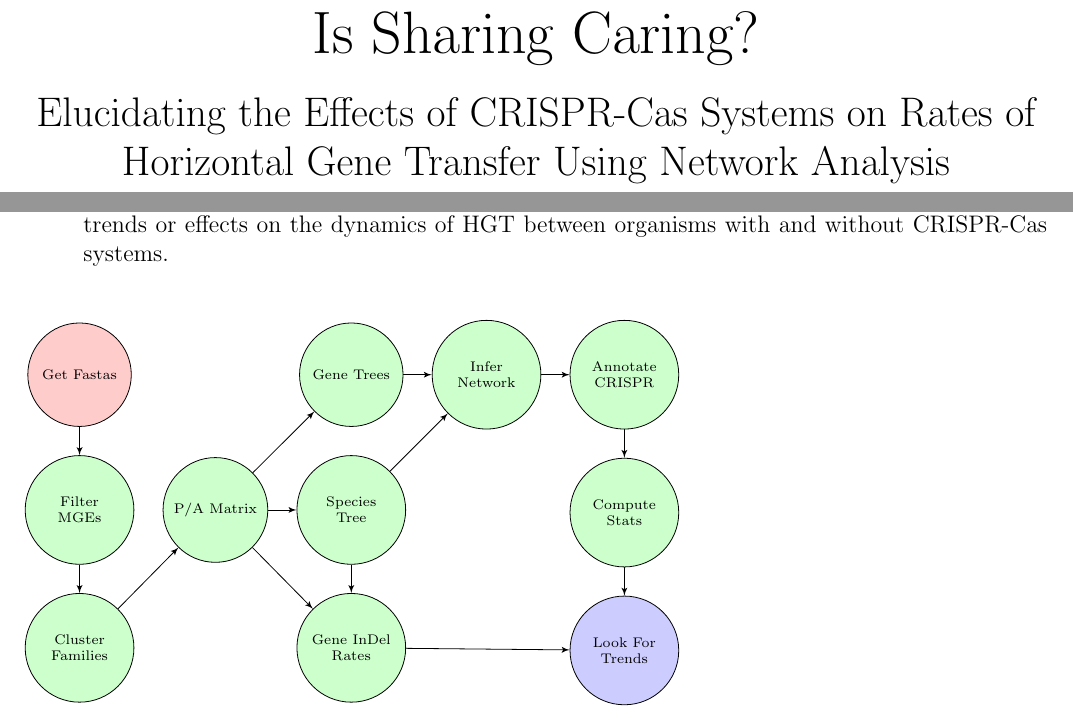
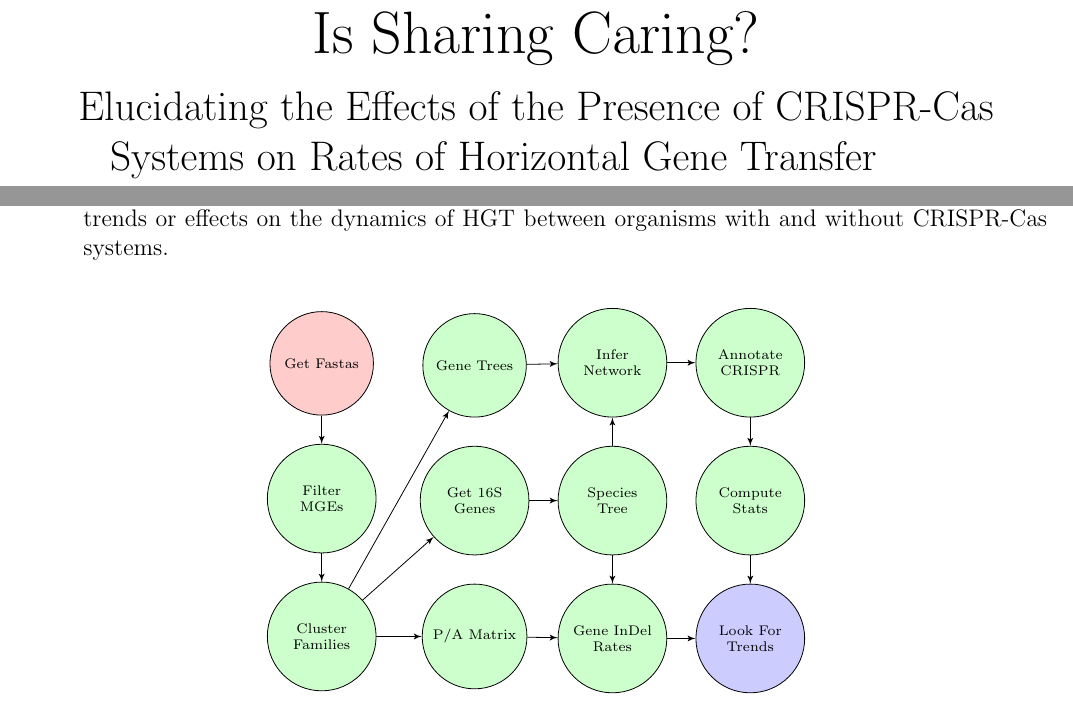
Before and after one commit to DJSiddharthVader/Undergrad_Thesis, a LaTeX thesis (writing/documents/thesis/thesis.tex, which reads writing/documents/thesis/sections/methods.tex): two parts of pages 1 and 11 of 23, joined at a grey line, cut so that both start at the same text. Compiled offline with pdfLaTeX.

Commit message:
added more figures, minor fixes

```diff
--- a/writing/documents/thesis/sections/methods.tex
+++ b/writing/documents/thesis/sections/methods.tex
@@ -56,31 +55,34 @@ The workflow is as follows for a single genus:
 \begin{figure}[htb!]
+    \centering
     \begin{tikzpicture}
         % boxes
         \node [slock]                       (node1)  {Get Fastas};
         \node [block,below=0.5cm of node1]  (node2)  {Filter MGEs};
         \node [block,below=0.5cm of node2]  (node3)  {Cluster Families};
-        \node [block,right=0.5cm of node2]  (node4)  {P/A Matrix};
-        \node [block,right=0.5cm of node4]  (node5)  {Species Tree};
-        \node [block,below=0.5cm of node5]  (node6)  {Gene InDel Rates};
-        \node [block,above=0.5cm of node5]  (node7)  {Gene Trees};
-        \node [block,right=0.5cm of node7]  (node8)  {Infer Network};
-        \node [block,right=0.5cm of node8]  (node9)  {Annotate CRISPR};
-        \node [block,below=0.5cm of node9]  (node10) {Compute Stats};
-        \node [flock,below=0.5cm of node10] (node11) {Look For Trends};
+        \node [block,right=0.8cm of node3]  (node4)  {P/A Matrix};
+        \node [block,above=0.5cm of node4]  (node5)  {Get 16S Genes};
+        \node [block,above=0.5cm of node5]  (node6)  {Gene Trees};
+        \node [block,right=0.5cm of node5]  (node7)  {Species Tree};
+        \node [block,below=0.5cm of node7]  (node8)  {Gene InDel Rates};
+        \node [block,above=0.5cm of node7]  (node9)  {Infer Network};
+        \node [block,right=0.5cm of node9]  (node10) {Annotate CRISPR};
+        \node [block,below=0.5cm of node10] (node11) {Compute Stats};
+        \node [flock,below=0.5cm of node11] (node12) {Look For Trends};
         %lines
         \path [line] (node1) -- (node2);
         \path [line] (node2) -- (node3);
+        \path [line] (node3) -- (node5);
+        \path [line] (node5) -- (node7);
         \path [line] (node3) -- (node4);
-        \path [line] (node4) -- (node5);
-        \path [line] (node4) -- (node6);
-        \path [line] (node5) -- (node6);
-        \path [line] (node4) -- (node7);
-        \path [line] (node5) -- (node8);
+        \path [line] (node4) -- (node8);
         \path [line] (node7) -- (node8);
-        \path [line] (node8) -- (node9);
+        \path [line] (node3) -- (node6);
+        \path [line] (node6) -- (node9);
+        \path [line] (node7) -- (node9);
         \path [line] (node9) -- (node10);
-        \path [line] (node6) -- (node11);
         \path [line] (node10) -- (node11);
+        \path [line] (node11) -- (node12);
+        \path [line] (node8) -- (node12);
     \end{tikzpicture}
     \caption{Diagram of the worfkflow for a single genus}
 \end{figure}
--- a/writing/documents/thesis/thesis.tex
+++ b/writing/documents/thesis/thesis.tex
@@ -22,6 +22,7 @@
 \usepackage{multirow}
 \usepackage{array}
 %Referenes
+\usepackage[colorlinks,linkcolor=blue]{hyperref}
 \usepackage[natbib=true,
             style=nature,
             backend=biber,
@@ -84,9 +85,11 @@
 \begin{document}
 %Title
 %\title{{\fontsize{40}{50}\selectfont Is Sharing Caring?}\\\vspace{0.4cm} %    Understanding CRISPR and Horizontal Gene Transfer Rates:\\\vspace{0.2cm} % A Network Theoretic Approach\\ \vspace{0.5cm} \Large MolBiol 4C12 Thesis}
-\title{{\fontsize{30}{50}\selectfont Is Sharing Caring?}\\\vspace{0.4cm}
-    Elucidating the Effects of CRISPR-Cas Systems on Rates of Horizontal Gene Transfer Using Network Analysis\\
-       \Large MolBiol 4C12 Thesis}
+\title{{\fontsize{30}{50}\selectfont Is Sharing Caring?}\\
+    \vspace{0.3cm}
+    Elucidating the Effects of the Presence of CRISPR-Cas Systems on Rates of Horizontal Gene Transfer\newline Using Network Analysis\\
+    \vspace{0.3cm}
+    \large MolBiol 4C12 Thesis}
 %Authors
 \author[1]{Siddharth Reed\thanks{To whom correspondence should be addressed; reeds4@mcmaster.ca}}
 \author[1]{G. Brian Golding\vspace{-0.45cm}}
```
Also changed, not shown: writing/documents/thesis/sections/results.tex (+31 -7 lines), writing/documents/thesis/sections/significance.tex (+19 -1 lines), writing/documents/thesis/thesis.pdf, writing/documents/thesis/sections/methods.tex (10 more changed lines), writing/documents/thesis/thesis.tex (1 more changed lines), 2 other files.
